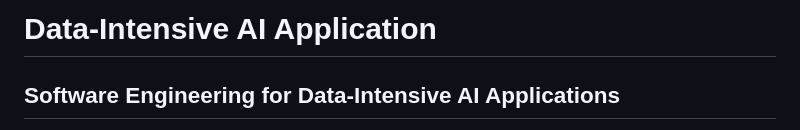
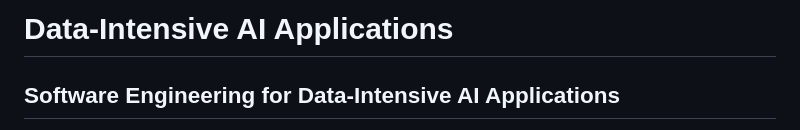
Before and after one commit to brunomaks/slideAI, a Markdown page: README.md, the part around the change. Rendered like a GitHub page.

Commit message:
#2 update README

```diff
--- a/README.md
+++ b/README.md
@@ -1,4 +1,4 @@
-# Data-Intensive AI Application
+# Data-Intensive AI Applications
 
 ## Software Engineering for Data-Intensive AI Applications
 
```
